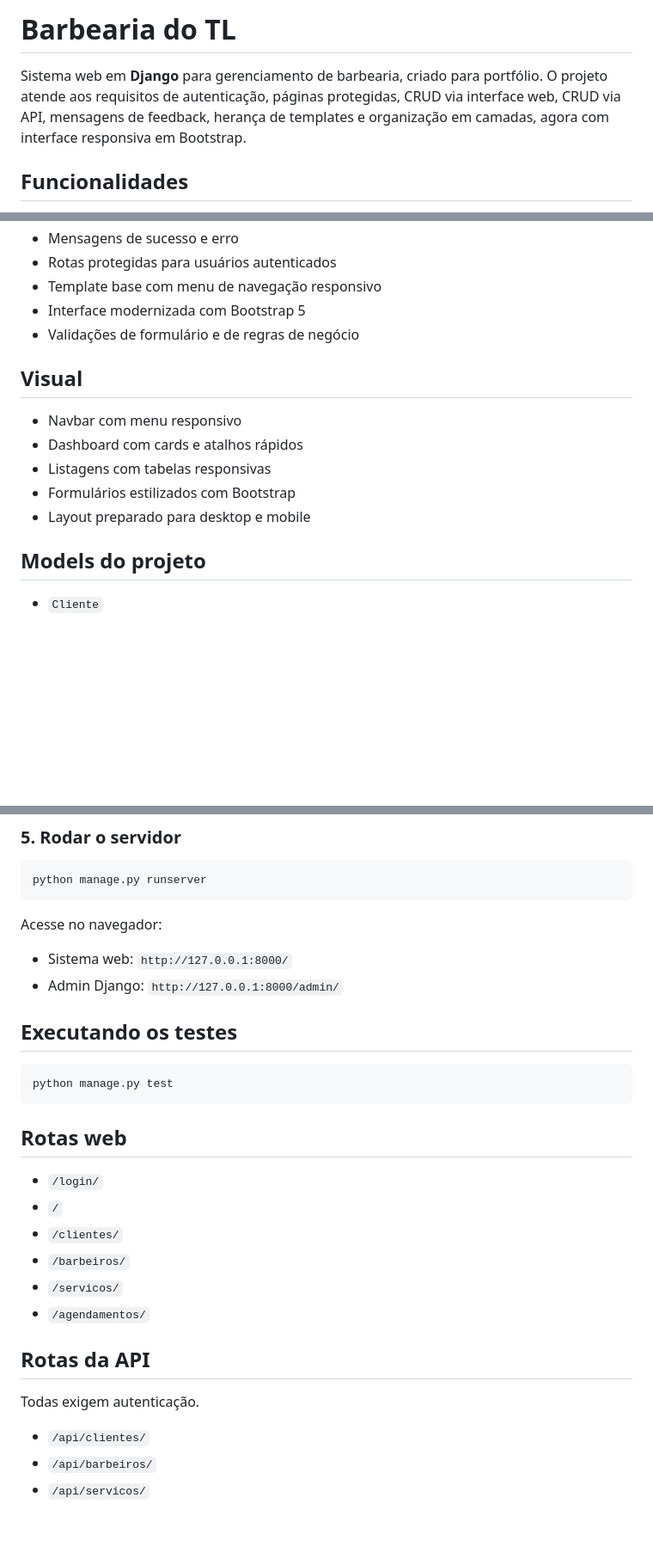
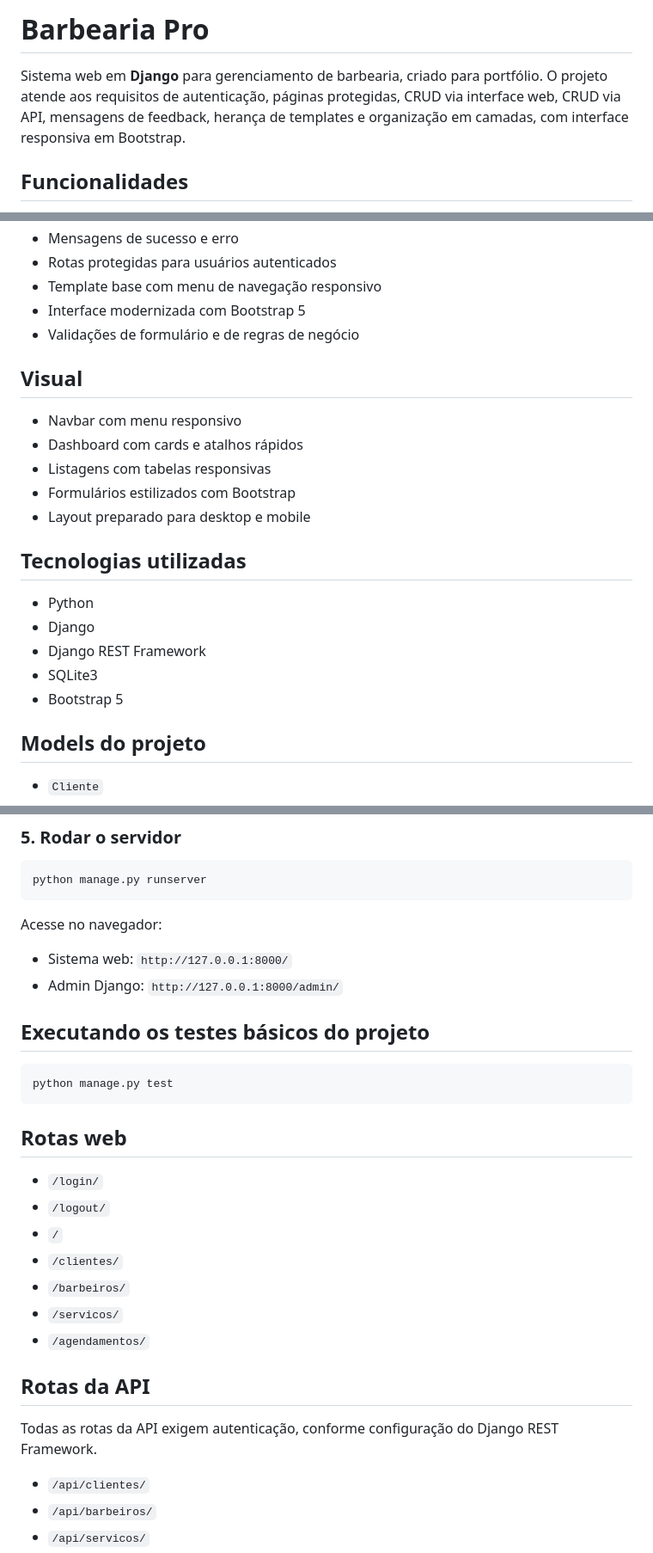
Before and after one commit to faelss17/SASENAI-ABRIL-2026, a Markdown page: README.md, 3 parts joined by grey strips. Shown at 86% size. Drawn GitHub-style; blank space fills up the shorter version.

Commit message:
Revise README with project name and details updates
Updated project name and added technologies section. Improved clarity on API route authentication and test execution instructions.

````diff
--- a/README.md
+++ b/README.md
@@ -1,6 +1,6 @@
-# Barbearia do TL
+# Barbearia Pro
 
-Sistema web em **Django** para gerenciamento de barbearia, criado para portfólio. O projeto atende aos requisitos de autenticação, páginas protegidas, CRUD via interface web, CRUD via API, mensagens de feedback, herança de templates e organização em camadas, agora com interface responsiva em Bootstrap.
+Sistema web em **Django** para gerenciamento de barbearia, criado para portfólio. O projeto atende aos requisitos de autenticação, páginas protegidas, CRUD via interface web, CRUD via API, mensagens de feedback, herança de templates e organização em camadas, com interface responsiva em Bootstrap.
 
 ## Funcionalidades
 
@@ -15,7 +15,6 @@ Sistema web em **Django** para gerenciamento de barbearia, criado para portfóli
 - Interface modernizada com Bootstrap 5
 - Validações de formulário e de regras de negócio
 
-
 ## Visual
 
 - Navbar com menu responsivo
@@ -23,6 +22,14 @@ Sistema web em **Django** para gerenciamento de barbearia, criado para portfóli
 - Listagens com tabelas responsivas
 - Formulários estilizados com Bootstrap
 - Layout preparado para desktop e mobile
+
+## Tecnologias utilizadas
+
+- Python
+- Django
+- Django REST Framework
+- SQLite3
+- Bootstrap 5
 
 ## Models do projeto
 
@@ -89,8 +96,7 @@ Acesse no navegador:
 - Sistema web: `http://127.0.0.1:8000/`
 - Admin Django: `http://127.0.0.1:8000/admin/`
 
-
-## Executando os testes
+## Executando os testes básicos do projeto
 
 ```bash
 python manage.py test
@@ -99,6 +105,7 @@ python manage.py test
 ## Rotas web
 
 - `/login/`
+- `/logout/`
 - `/`
 - `/clientes/`
 - `/barbeiros/`
@@ -107,7 +114,7 @@ python manage.py test
 
 ## Rotas da API
 
-Todas exigem autenticação.
+Todas as rotas da API exigem autenticação, conforme configuração do Django REST Framework.
 
 - `/api/clientes/`
 - `/api/barbeiros/`
````
